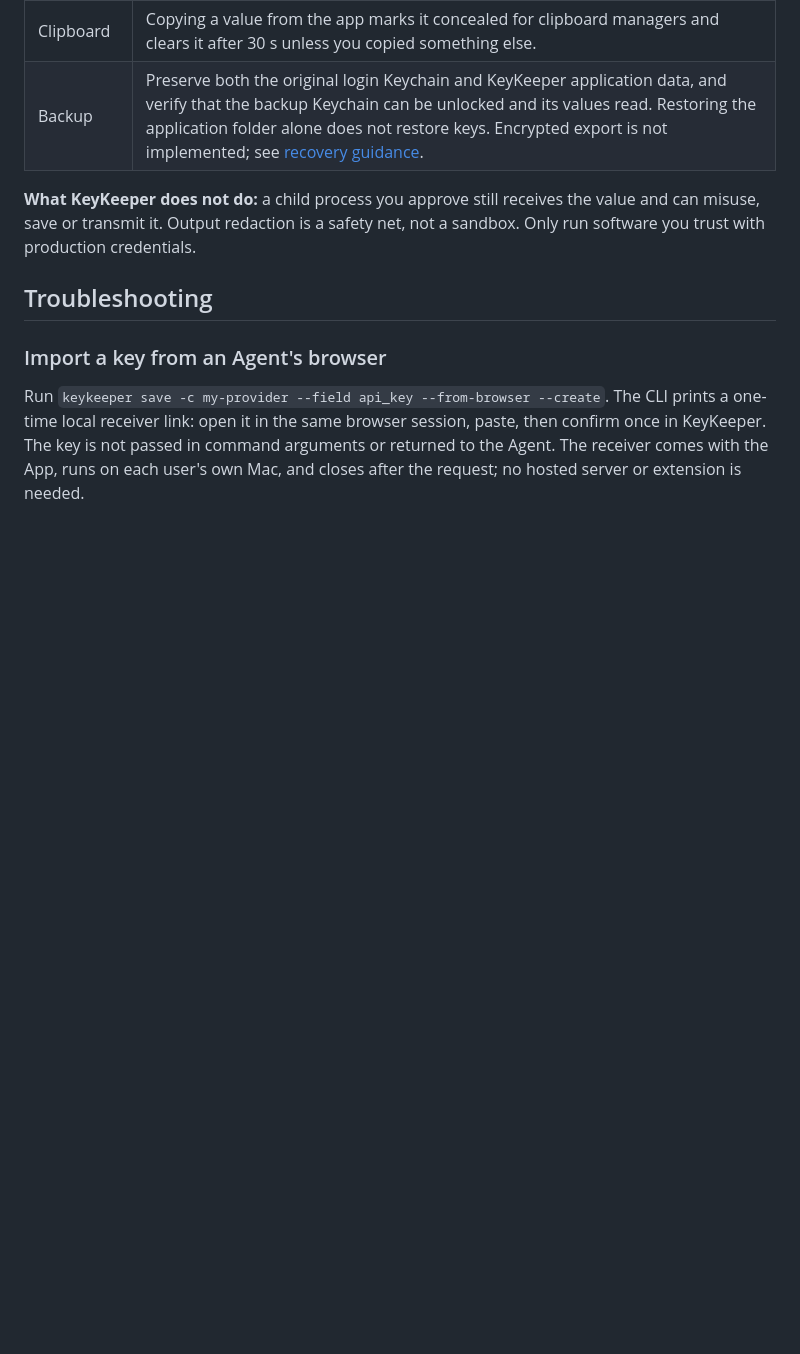
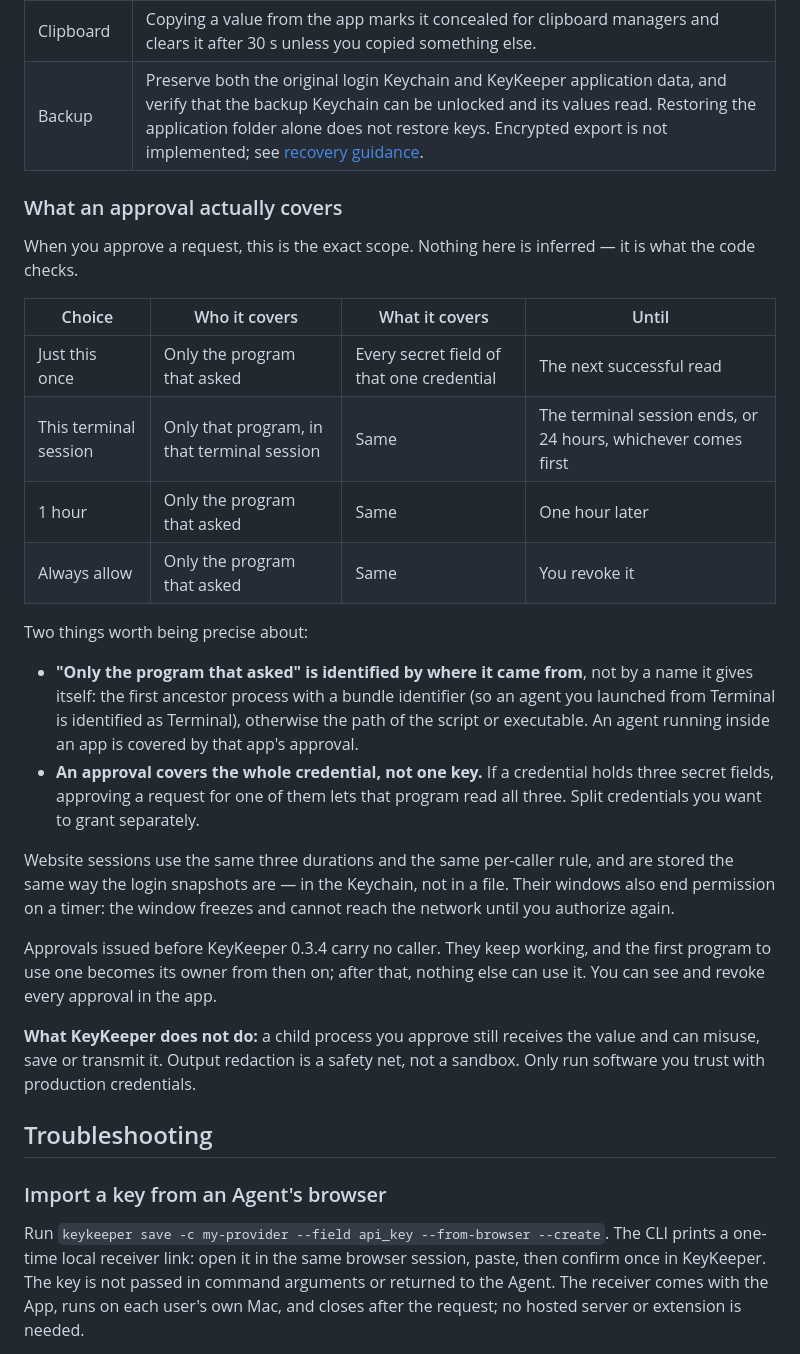
Before and after one commit to IvyYang1999/KeyKeeper, a Markdown page: README.md, the part around the change. Drawn GitHub-style; blank space fills up the shorter version.

```diff
--- a/README.md
+++ b/README.md
@@ -196,6 +196,26 @@ Both SDKs shell out to the `keykeeper` CLI; no native dependencies.
 | Clipboard | Copying a value from the app marks it concealed for clipboard managers and clears it after 30 s unless you copied something else. |
 | Backup | Preserve both the original login Keychain and KeyKeeper application data, and verify that the backup Keychain can be unlocked and its values read. Restoring the application folder alone does not restore keys. Encrypted export is not implemented; see [recovery guidance](docs/STORAGE-RECOVERY.md). |
 
+### What an approval actually covers
+
+When you approve a request, this is the exact scope. Nothing here is inferred — it is what the code checks.
+
+| Choice | Who it covers | What it covers | Until |
+|---|---|---|---|
+| Just this once | Only the program that asked | Every secret field of that one credential | The next successful read |
+| This terminal session | Only that program, in that terminal session | Same | The terminal session ends, or 24 hours, whichever comes first |
+| 1 hour | Only the program that asked | Same | One hour later |
+| Always allow | Only the program that asked | Same | You revoke it |
+
+Two things worth being precise about:
+
+- **"Only the program that asked" is identified by where it came from**, not by a name it gives itself: the first ancestor process with a bundle identifier (so an agent you launched from Terminal is identified as Terminal), otherwise the path of the script or executable. An agent running inside an app is covered by that app's approval.
+- **An approval covers the whole credential, not one key.** If a credential holds three secret fields, approving a request for one of them lets that program read all three. Split credentials you want to grant separately.
+
+Website sessions use the same three durations and the same per-caller rule, and are stored the same way the login snapshots are — in the Keychain, not in a file. Their windows also end permission on a timer: the window freezes and cannot reach the network until you authorize again.
+
+Approvals issued before KeyKeeper 0.3.4 carry no caller. They keep working, and the first program to use one becomes its owner from then on; after that, nothing else can use it. You can see and revoke every approval in the app.
+
 **What KeyKeeper does not do:** a child process you approve still receives the value and can misuse, save or transmit it. Output redaction is a safety net, not a sandbox. Only run software you trust with production credentials.
 
 ## Troubleshooting
```
Also changed, not shown: README.zh-CN.md (+20 -0 lines), skill/keykeeper.md (+15 -0 lines).
